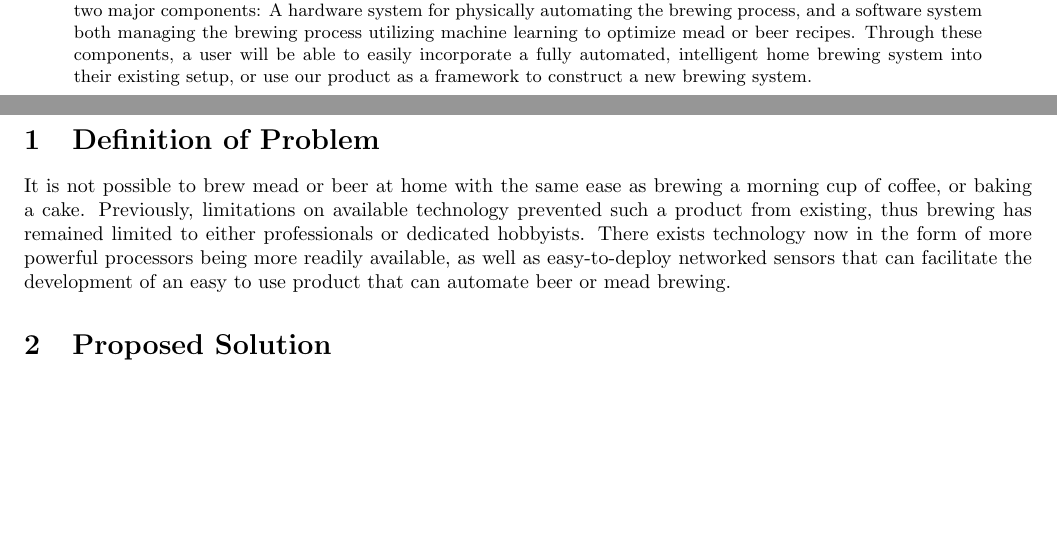
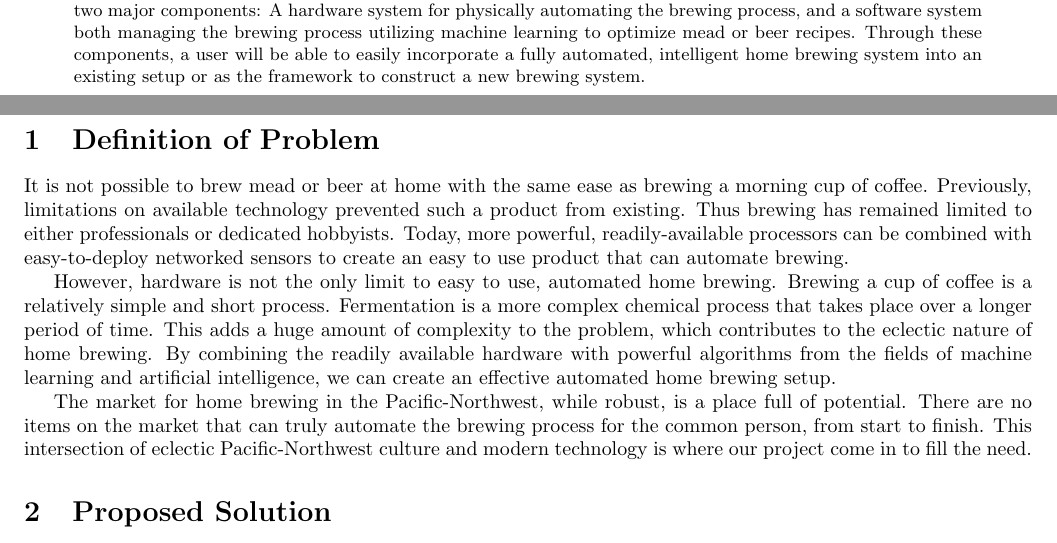
Before and after one commit to bitschift/OpenBrew, a LaTeX paper (docs/problem_statement.tex): two parts of pages 1 and 2 of 3, joined at a grey line, cut so that both start at the same text, the shorter picture padded with empty space. Compiled offline with pdfLaTeX.

Commit message:
Extended the Problem Definition and edited the abstract. Changed lines so that they were 1 sentence per line, becuase the automatic line wrapping was encouraging grossly long runon sentences.

```diff
--- a/docs/problem_statement.tex
+++ b/docs/problem_statement.tex
@@ -19,25 +19,30 @@ Cody Holliday\\
 \maketitle
 
 \begin{abstract}
-	Home beer or mead brewing is not currently a process as simple as brewing
-	coffee. We aim to change this, and make home brewing as easy as brewing coffee with the
-	OpenBrew project. The OpenBrew project will consist of two major components: A
-	hardware system for physically automating the brewing process, and a software system
-	both managing the brewing process utilizing machine learning to optimize mead or beer
-	recipes. Through these components, a user will be able to easily incorporate a fully
-	automated, intelligent home brewing system into their existing setup, or use our
-	product as a framework to construct a new brewing system.
+	Home beer or mead brewing is not currently a process as simple as brewing coffee.
+	We aim to change this, and make home brewing as easy as brewing coffee with the OpenBrew project.
+	The OpenBrew project will consist of two major components:
+	A hardware system for physically automating the brewing process, and a software system both managing the brewing process utilizing machine learning to optimize mead or beer recipes.
+	Through these components, a user will be able to easily incorporate a fully automated, intelligent home brewing system into an existing setup or as the framework to construct a new brewing system.
 \end{abstract}
 
 \newpage
 
 \section{Definition of Problem}
-It is not possible to brew mead or beer at home with the same ease as brewing a morning cup of
-coffee, or baking a cake. Previously, limitations on available technology prevented such
-a product from existing, thus brewing has remained limited to either professionals or
-dedicated hobbyists. There exists technology now in the form of more powerful processors
-being more readily available, as well as easy-to-deploy networked sensors that can facilitate
-the development of an easy to use product that can automate beer or mead brewing.
+It is not possible to brew mead or beer at home with the same ease as brewing a morning cup of coffee.
+Previously, limitations on available technology prevented such a product from existing.
+Thus brewing has remained limited to either professionals or dedicated hobbyists.
+Today, more powerful, readily-available processors can be combined with easy-to-deploy networked sensors to create an easy to use product that can automate brewing.
+
+However, hardware is not the only limit to easy to use, automated home brewing.
+Brewing a cup of coffee is a relatively simple and short process.
+Fermentation is a more complex chemical process that takes place over a longer period of time.
+This adds a huge amount of complexity to the problem, which contributes to the eclectic nature of home brewing.
+By combining the readily available hardware with powerful algorithms from the fields of machine learning and artificial intelligence, we can create an effective automated home brewing setup.
+
+The market for home brewing in the Pacific-Northwest, while robust, is a place full of potential.
+There are no items on the market that can truly automate the brewing process for the common person, from start to finish.
+This intersection of eclectic Pacific-Northwest culture and modern technology is where our project come in to fill the need.
 
 \section{Proposed Solution}
 The solution we propose is twofold in nature.
```
